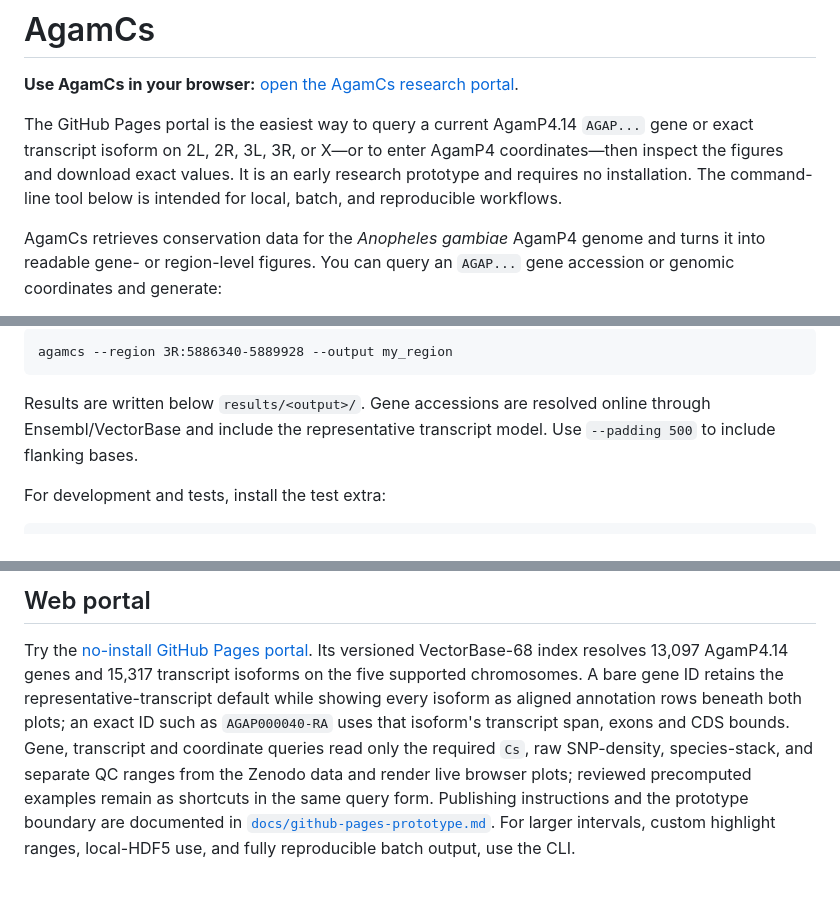
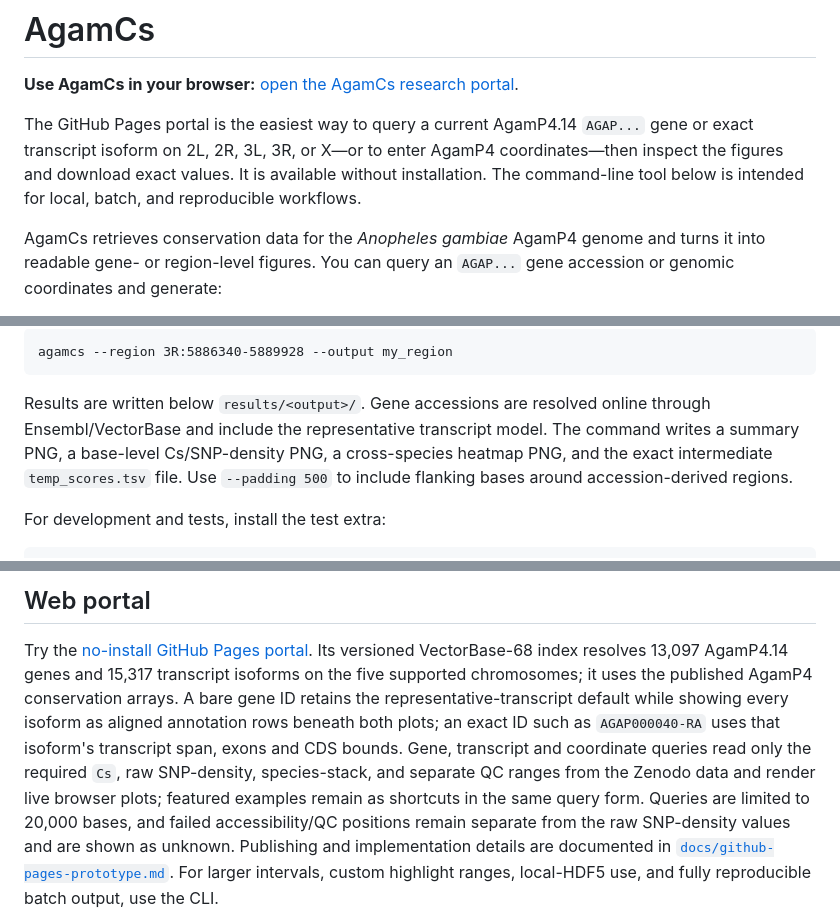
Before and after one commit to Tycour/AgamCs, a Markdown page: README.md, 3 parts joined by grey strips. GitHub-like rendering.

Commit message:
Update README for browser and CLI outputs

```diff
--- a/README.md
+++ b/README.md
@@ -5,8 +5,8 @@
 The GitHub Pages portal is the easiest way to query a current AgamP4.14
 `AGAP...` gene or exact transcript isoform on 2L, 2R, 3L, 3R, or X—or to enter
 AgamP4 coordinates—then inspect the figures and download exact values. It is
-an early research prototype and requires no installation. The command-line
-tool below is intended for local, batch, and reproducible workflows.
+available without installation. The command-line tool below is intended for
+local, batch, and reproducible workflows.
 
 AgamCs retrieves conservation data for the *Anopheles gambiae* AgamP4 genome
 and turns it into readable gene- or region-level figures. You can query an
@@ -63,7 +63,9 @@ agamcs --region 3R:5886340-5889928 --output my_region
 
 Results are written below `results/<output>/`. Gene accessions are resolved
 online through Ensembl/VectorBase and include the representative transcript
-model. Use `--padding 500` to include flanking bases.
+model. The command writes a summary PNG, a base-level Cs/SNP-density PNG, a
+cross-species heatmap PNG, and the exact intermediate `temp_scores.tsv` file.
+Use `--padding 500` to include flanking bases around accession-derived regions.
 
 For development and tests, install the test extra:
 
@@ -155,14 +163,17 @@ and the rebuild procedure are in
 
 Try the [no-install GitHub Pages portal](https://tycour.github.io/AgamCs/).
 Its versioned VectorBase-68 index resolves 13,097 AgamP4.14 genes and 15,317
-transcript isoforms on the five supported chromosomes. A bare gene ID retains
+transcript isoforms on the five supported chromosomes; it uses the published
+AgamP4 conservation arrays. A bare gene ID retains
 the representative-transcript default while showing every isoform as aligned
 annotation rows beneath both plots; an exact ID such as `AGAP000040-RA` uses
 that isoform's transcript span, exons and CDS bounds. Gene, transcript and
 coordinate queries read only the required `Cs`, raw SNP-density, species-stack,
 and separate QC ranges from the Zenodo data and render live browser plots;
-reviewed precomputed examples remain as shortcuts in the same query form.
-Publishing instructions and the prototype boundary are documented in
+featured examples remain as shortcuts in the same query form. Queries are
+limited to 20,000 bases, and failed accessibility/QC positions remain separate
+from the raw SNP-density values and are shown as unknown. Publishing and
+implementation details are documented in
 [`docs/github-pages-prototype.md`](docs/github-pages-prototype.md).
 For larger intervals, custom highlight ranges, local-HDF5 use, and fully
 reproducible batch output, use the CLI.
```
Also changed, not shown: other parts of README.md (+6 -0 lines).
